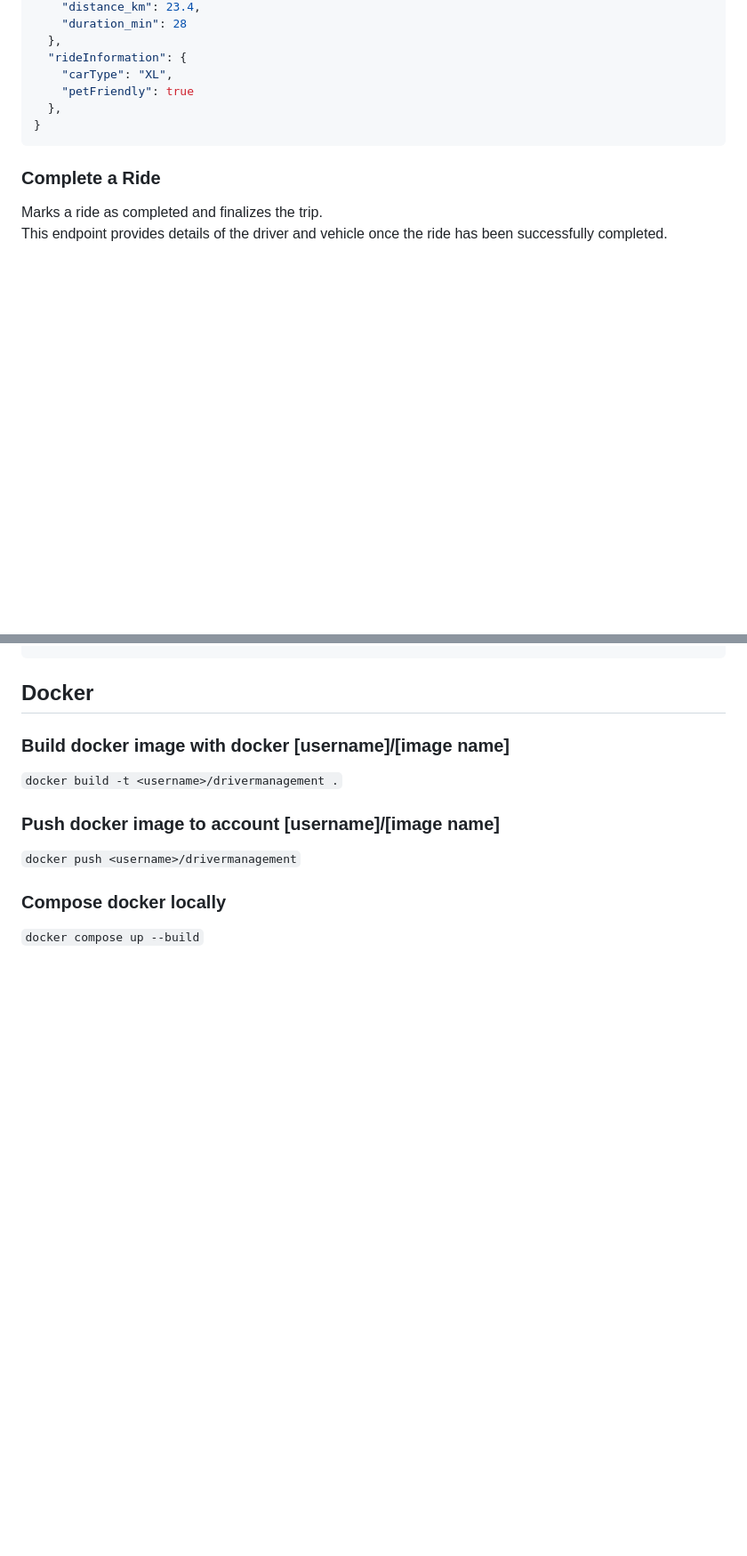
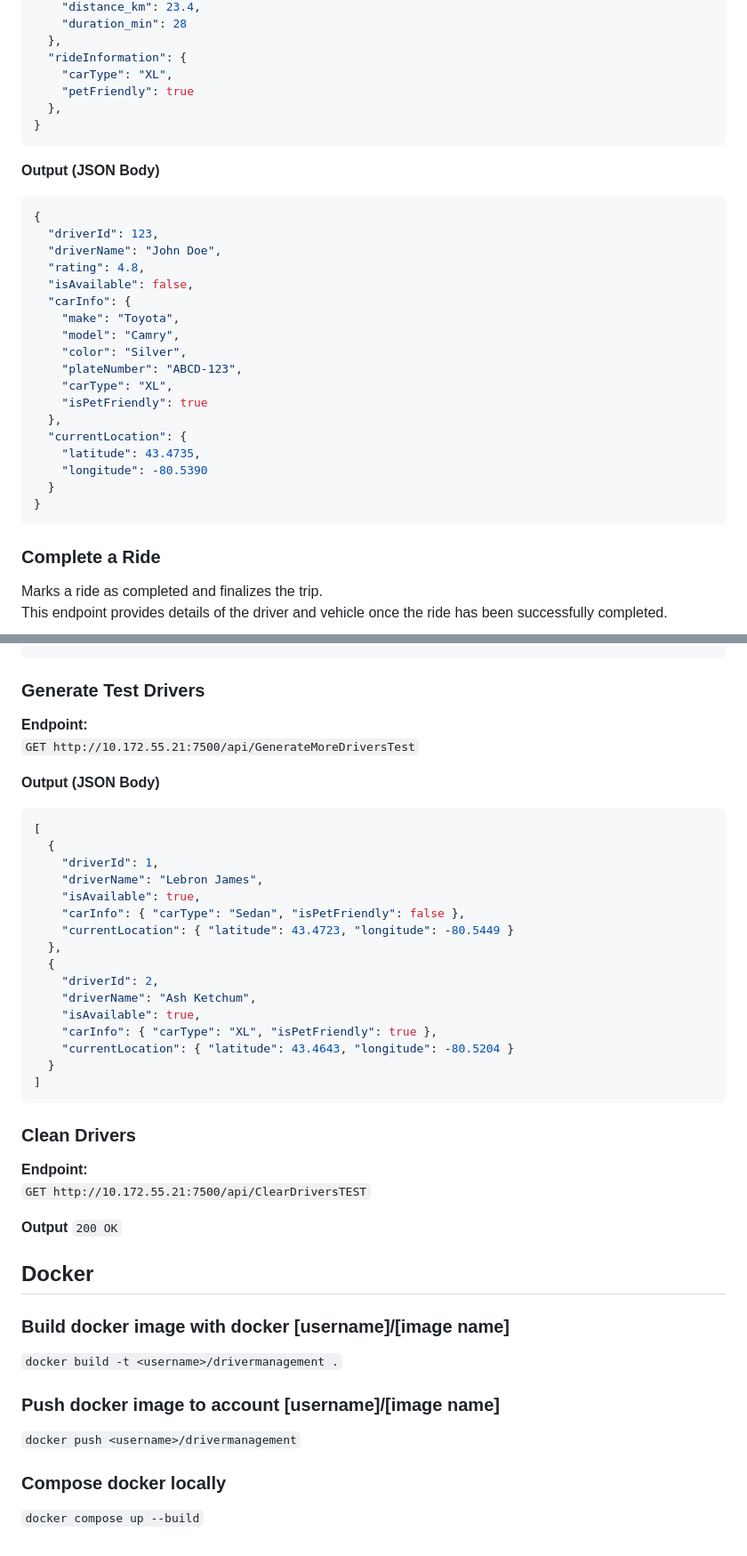
Before and after one commit to CampbellWest/CSCN73030_GooberDriverManager, a Markdown page: README.md, 2 parts joined by grey strips. Shown at 89% size. Drawn GitHub-style; blank space fills up the shorter version.

````diff
--- a/README.md
+++ b/README.md
@@ -122,6 +122,29 @@ Creates a new ride request in the system.
 }
 ```
 
+**Output (JSON Body)**
+
+```json
+{
+  "driverId": 123,
+  "driverName": "John Doe",
+  "rating": 4.8,
+  "isAvailable": false,
+  "carInfo": {
+    "make": "Toyota",
+    "model": "Camry",
+    "color": "Silver",
+    "plateNumber": "ABCD-123",
+    "carType": "XL",
+    "isPetFriendly": true
+  },
+  "currentLocation": {
+    "latitude": 43.4735,
+    "longitude": -80.5390
+  }
+}
+```
+
 ### Complete a Ride
 
 Marks a ride as completed and finalizes the trip.
@@ -156,3 +250,37 @@ This endpoint provides details of the driver and vehicle once the ride has been
+### Generate Test Drivers
+
+**Endpoint:**
+`GET http://10.172.55.21:7500/api/GenerateMoreDriversTest`
+
+**Output (JSON Body)**
+
+```json
+[
+  {
+    "driverId": 1,
+    "driverName": "Lebron James",
+    "isAvailable": true,
+    "carInfo": { "carType": "Sedan", "isPetFriendly": false },
+    "currentLocation": { "latitude": 43.4723, "longitude": -80.5449 }
+  },
+  {
+    "driverId": 2,
+    "driverName": "Ash Ketchum",
+    "isAvailable": true,
+    "carInfo": { "carType": "XL", "isPetFriendly": true },
+    "currentLocation": { "latitude": 43.4643, "longitude": -80.5204 }
+  }
+]
+```
+
+### Clean Drivers
+
+**Endpoint:**
+`GET http://10.172.55.21:7500/api/ClearDriversTEST`
+
+**Output**
+`200 OK`
+
 ## Docker
 ### Build docker image with docker [username]/[image name]
 ```docker build -t <username>/drivermanagement .```
````
Also changed, not shown: other parts of README.md (+73 -2 lines).
